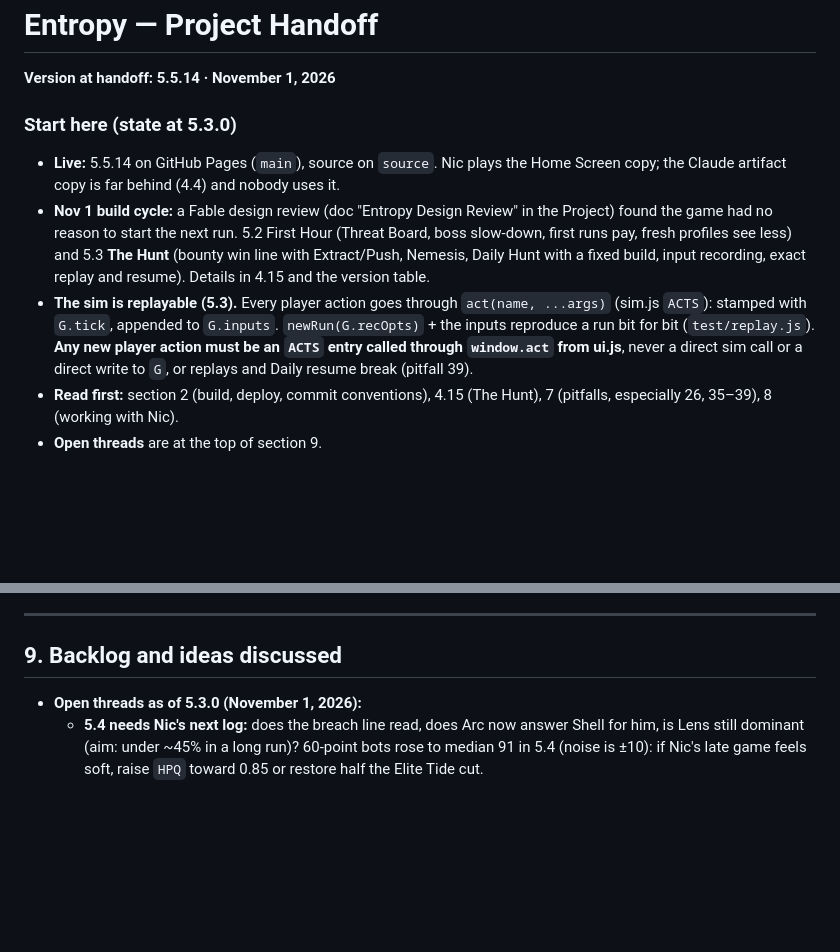
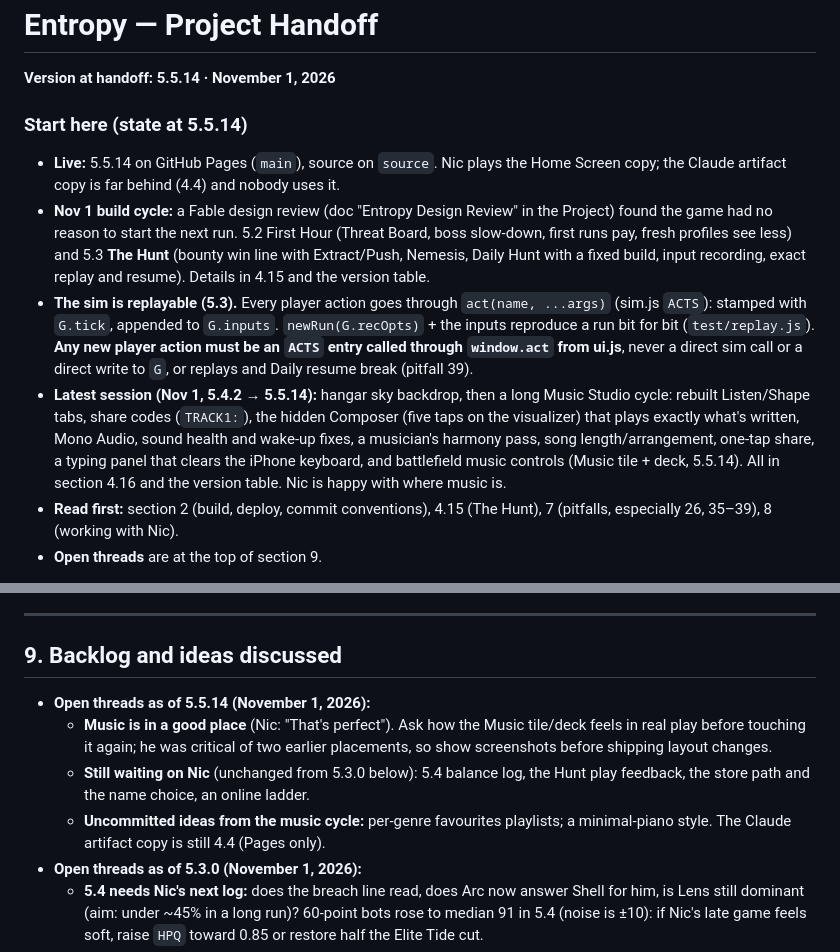
Before and after one commit to nix812/Entropy, a Markdown page: HANDOFF.md, 2 parts joined by grey strips. GitHub-like rendering; blank space fills up the shorter version.

Commit message:
Handoff refresh at 5.5.14
Co-Authored-By: Claude Opus 5.5 <noreply@anthropic.com>
Claude-Session: https://claude.ai/code/session_01CJF2sHuJ2A3xcbZm3bpHxC

```diff
--- a/HANDOFF.md
+++ b/HANDOFF.md
@@ -2,10 +2,11 @@
 
 **Version at handoff: 5.5.14 · November 1, 2026**
 
-### Start here (state at 5.3.0)
+### Start here (state at 5.5.14)
 - **Live:** 5.5.14 on GitHub Pages (`main`), source on `source`. Nic plays the Home Screen copy; the Claude artifact copy is far behind (4.4) and nobody uses it.
 - **Nov 1 build cycle:** a Fable design review (doc "Entropy Design Review" in the Project) found the game had no reason to start the next run. 5.2 First Hour (Threat Board, boss slow-down, first runs pay, fresh profiles see less) and 5.3 **The Hunt** (bounty win line with Extract/Push, Nemesis, Daily Hunt with a fixed build, input recording, exact replay and resume). Details in 4.15 and the version table.
 - **The sim is replayable (5.3).** Every player action goes through `act(name, ...args)` (sim.js `ACTS`): stamped with `G.tick`, appended to `G.inputs`. `newRun(G.recOpts)` + the inputs reproduce a run bit for bit (`test/replay.js`). **Any new player action must be an `ACTS` entry called through `window.act` from ui.js**, never a direct sim call or a direct write to `G`, or replays and Daily resume break (pitfall 39).
+- **Latest session (Nov 1, 5.4.2 → 5.5.14):** hangar sky backdrop, then a long Music Studio cycle: rebuilt Listen/Shape tabs, share codes (`TRACK1:`), the hidden Composer (five taps on the visualizer) that plays exactly what's written, Mono Audio, sound health and wake-up fixes, a musician's harmony pass, song length/arrangement, one-tap share, a typing panel that clears the iPhone keyboard, and battlefield music controls (Music tile + deck, 5.5.14). All in section 4.16 and the version table. Nic is happy with where music is.
 - **Read first:** section 2 (build, deploy, commit conventions), 4.15 (The Hunt), 7 (pitfalls, especially 26, 35–39), 8 (working with Nic).
 - **Open threads** are at the top of section 9.
 
@@ -819,6 +820,10 @@ The expanding sector made every level a little easier, because the compact early
 ---
 
 ## 9. Backlog and ideas discussed
+- **Open threads as of 5.5.14 (November 1, 2026):**
+  - **Music is in a good place** (Nic: "That's perfect"). Ask how the Music tile/deck feels in real play before touching it again; he was critical of two earlier placements, so show screenshots before shipping layout changes.
+  - **Still waiting on Nic** (unchanged from 5.3.0 below): 5.4 balance log, the Hunt play feedback, the store path and the name choice, an online ladder.
+  - **Uncommitted ideas from the music cycle:** per-genre favourites playlists; a minimal-piano style. The Claude artifact copy is still 4.4 (Pages only).
 - **Open threads as of 5.3.0 (November 1, 2026):**
   - **5.4 needs Nic's next log:** does the breach line read, does Arc now answer Shell for him, is Lens still dominant (aim: under ~45% in a long run)? 60-point bots rose to median 91 in 5.4 (noise is ±10): if Nic's late game feels soft, raise `HPQ` toward 0.85 or restore half the Elite Tide cut.
   - **Late game too soft:** the review sweep (test/out/bal/v514_review_sweep.txt) shows 60/96-point bots at median 80/102 vs 72.5/83 on 5.1.0. Nic hasn't confirmed by feel. Restore half the Elite Tide cut (+37%) and/or raise `HPQ` toward 0.85.
```
